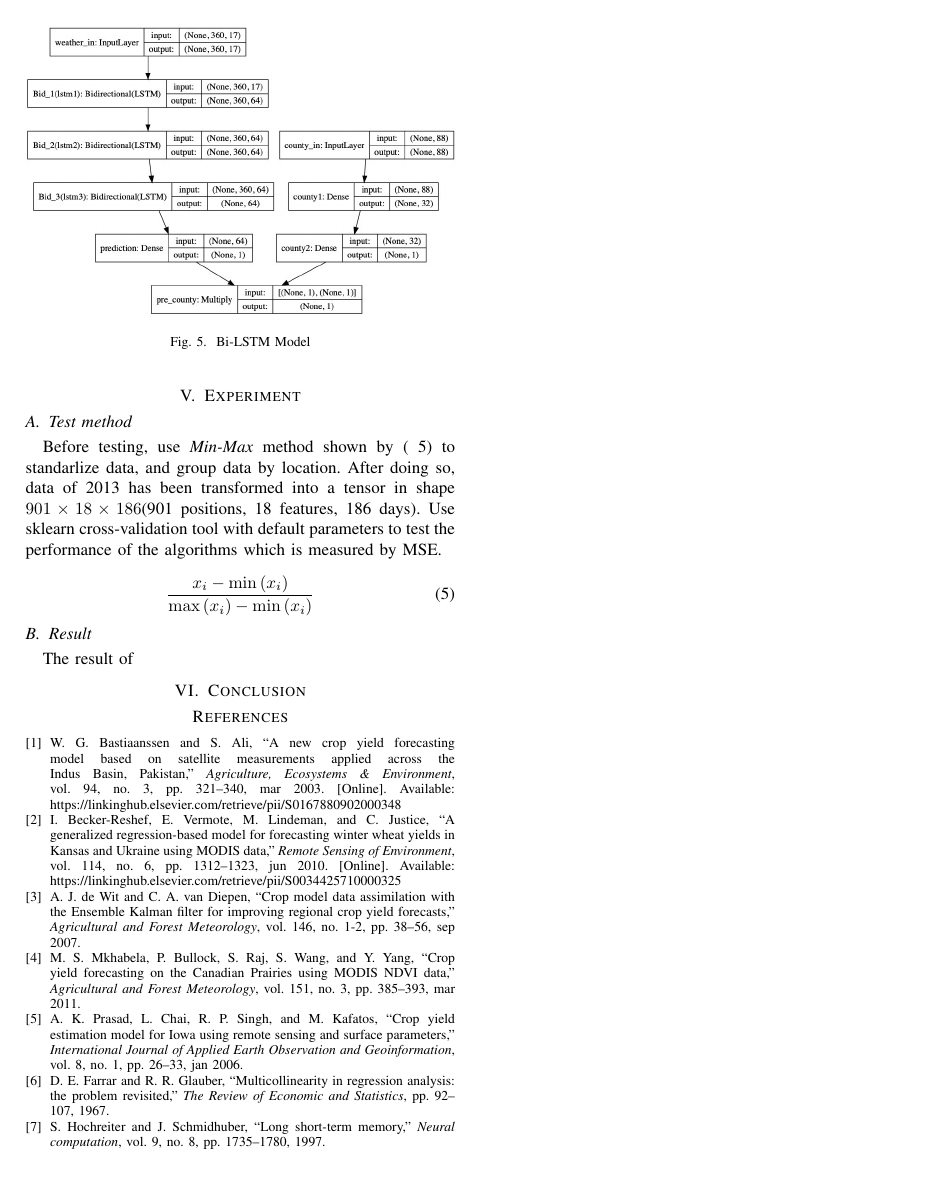
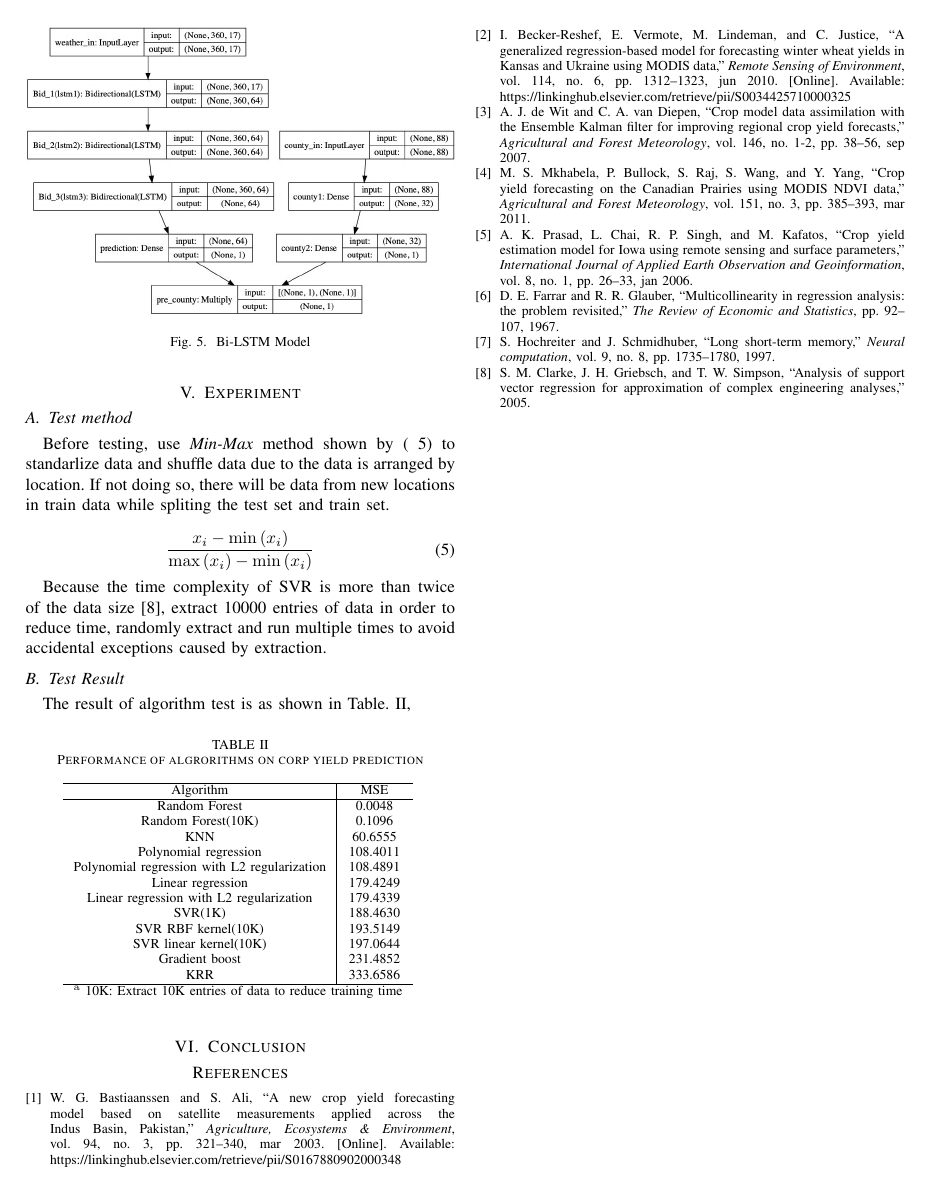
Before and after one commit to aoba98/bishe, a LaTeX paper (Forecasting of rice yields in Guangxi Province China via Bi-LSTM/conference_101719.tex): page 4 of 4. Compiled offline with pdfLaTeX; a missing font is replaced by an installed copy or a similar font; a LaTeX package or settings file that is missing is left out.

Commit message:
paper update

```diff
--- a/Forecasting of rice yields in Guangxi Province China via Bi-LSTM/conference_101719.tex
+++ b/Forecasting of rice yields in Guangxi Province China via Bi-LSTM/conference_101719.tex
@@ -215,15 +215,47 @@ As shown in Fig.~\ref{fig:model}, build Bi-LSTM network using Keras and Tensorfl
 
 \section{Experiment}
 \subsection{Test method}
-Before testing, use \textit{Min-Max} method shown by (~\ref{eq:standarlize}) to standarlize data, and group data by location. After doing so, data of 2013 has been transformed into a tensor in shape $901\times18\times186$(901 positions, 18 features, 186 days). Use sklearn cross-validation tool with default parameters to test the performance of the algorithms which is measured by MSE.
+Before testing, use \textit{Min-Max} method shown by (~\ref{eq:standarlize}) to standarlize data and shuffle data due to the data is arranged by location. If not doing so, there will be data from new locations in train data while spliting the test set and train set.
 
 \begin{equation}
   \frac{x_i-\min \left( x_i \right)}{\max \left( x_i \right) -\min \left( x_i \right)}
 \label{eq:standarlize}
 \end{equation}
 
-\subsection{Result}
-The result of
+Because the time complexity of SVR is more than twice of the data size\cite{clarke2005analysis}, extract 10000 entries of data in order to reduce time, randomly extract and run multiple times to avoid accidental exceptions caused by extraction.
+
+
+
+\subsection{Test Result}
+The result of algorithm test is as shown in Table.~\ref{tab:result},
+
+\begin{table}[htbp]
+  \caption{Performance of algrorithms on corp yield prediction}
+  \begin{center}
+  \begin{tabular}{c|c}
+  \hline
+  Algorithm                                    & MSE      \\
+  \hline
+  Random Forest                                & 0.0048   \\
+  Random Forest(10K)                           & 0.1096   \\
+  KNN                                          & 60.6555  \\
+  Polynomial regression                        & 108.4011 \\
+  Polynomial regression with L2 regularization & 108.4891 \\
+  Linear regression                            & 179.4249 \\
+  Linear regression with L2 regularization     & 179.4339 \\
+  SVR(1K)                                      & 188.4630 \\
+  SVR RBF kernel(10K)                          & 193.5149 \\
+  SVR linear kernel(10K)                       & 197.0644 \\
+  Gradient boost                               & 231.4852 \\
+  KRR                                          & 333.6586 \\
+  \hline
+  \multicolumn{2}{l}{$^{\mathrm{a}}$ 10K: Extract 10K entries of data to reduce training time} \\
+  \end{tabular}
+  \label{tab:result}
+  \end{center}
+  \end{table}
+
+% After doing so, data of 2013 has been transformed into a tensor in shape $901\times18\times186$(901 positions, 18 features, 186 days). Use sklearn cross-validation tool with default parameters to test the performance of the algorithms which is measured by MSE.
 
 \section{Conclusion}
 
```
Also changed, not shown: Forecasting of rice yields in Guangxi Province China via Bi-LSTM/reference.bib (+6 -0 lines), Forecasting of rice yields in Guangxi Province China via Bi-LSTM/conference_101719.pdf.
